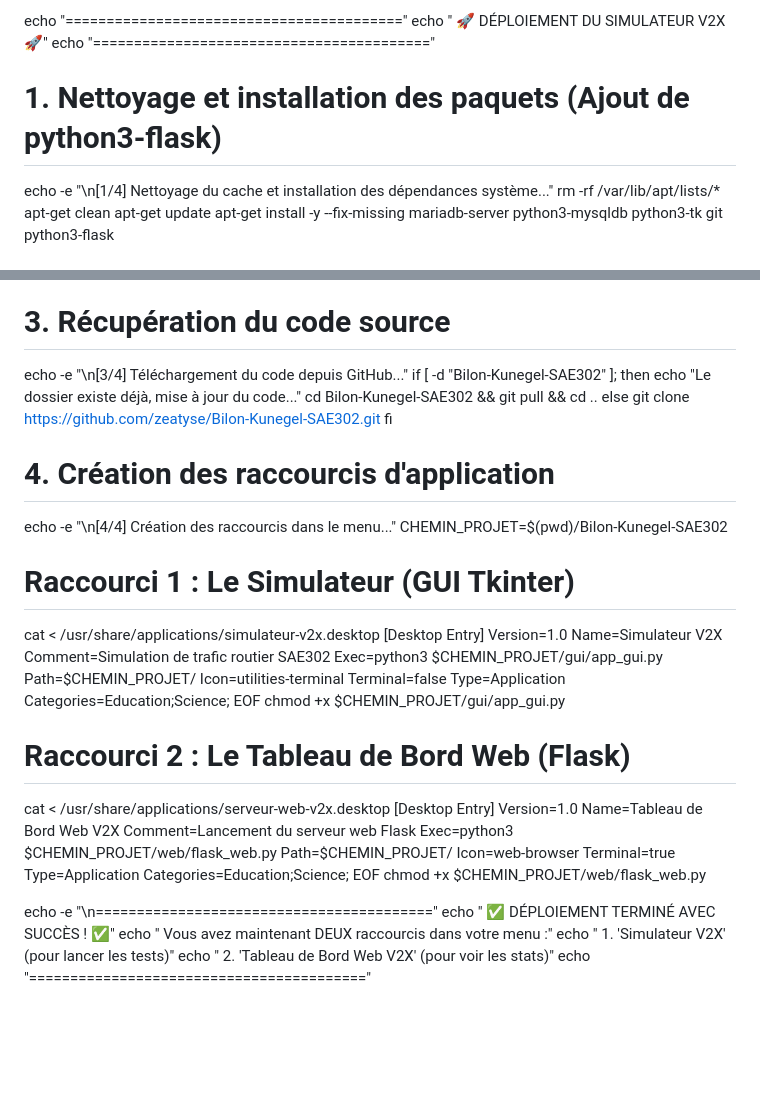
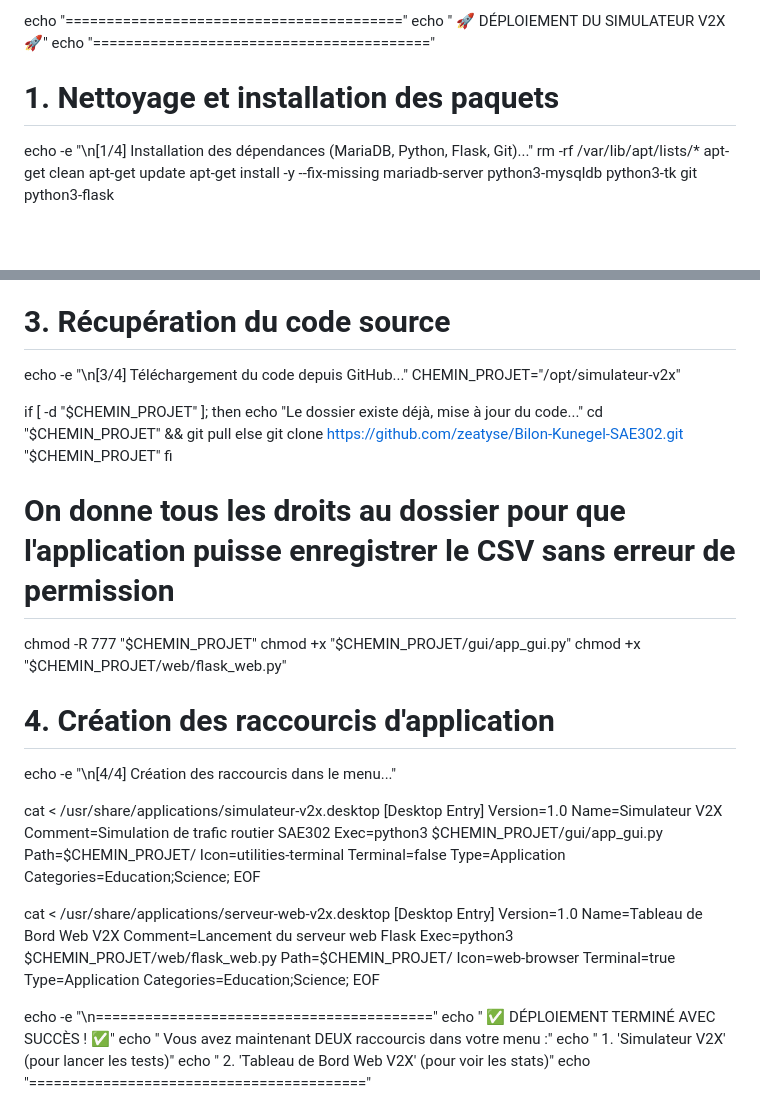
Before and after one commit to zeatyse/Bilon-Kunegel-SAE302, a Markdown page: Readme.md, 2 parts joined by grey strips. Drawn GitHub-style; blank space fills up the shorter version.

```diff
--- a/Readme.md
+++ b/Readme.md
@@ -12,8 +12,8 @@ echo "========================================="
 echo "  🚀 DÉPLOIEMENT DU SIMULATEUR V2X 🚀"
 echo "========================================="
 
-# 1. Nettoyage et installation des paquets (Ajout de python3-flask)
-echo -e "\n[1/4] Nettoyage du cache et installation des dépendances système..."
+# 1. Nettoyage et installation des paquets
+echo -e "\n[1/4] Installation des dépendances (MariaDB, Python, Flask, Git)..."
 rm -rf /var/lib/apt/lists/*
 apt-get clean
 apt-get update
@@ -39,18 +39,23 @@ EOF
 
 # 3. Récupération du code source
 echo -e "\n[3/4] Téléchargement du code depuis GitHub..."
-if [ -d "Bilon-Kunegel-SAE302" ]; then
+CHEMIN_PROJET="/opt/simulateur-v2x"
+
+if [ -d "$CHEMIN_PROJET" ]; then
     echo "Le dossier existe déjà, mise à jour du code..."
-    cd Bilon-Kunegel-SAE302 && git pull && cd ..
+    cd "$CHEMIN_PROJET" && git pull
 else
-    git clone https://github.com/zeatyse/Bilon-Kunegel-SAE302.git
+    git clone https://github.com/zeatyse/Bilon-Kunegel-SAE302.git "$CHEMIN_PROJET"
 fi
+
+# On donne tous les droits au dossier pour que l'application puisse enregistrer le CSV sans erreur de permission
+chmod -R 777 "$CHEMIN_PROJET"
+chmod +x "$CHEMIN_PROJET/gui/app_gui.py"
+chmod +x "$CHEMIN_PROJET/web/flask_web.py"
 
 # 4. Création des raccourcis d'application
 echo -e "\n[4/4] Création des raccourcis dans le menu..."
-CHEMIN_PROJET=$(pwd)/Bilon-Kunegel-SAE302
 
-# Raccourci 1 : Le Simulateur (GUI Tkinter)
 cat <<EOF > /usr/share/applications/simulateur-v2x.desktop
 [Desktop Entry]
 Version=1.0
@@ -63,9 +68,7 @@ Terminal=false
 Type=Application
 Categories=Education;Science;
 EOF
-chmod +x $CHEMIN_PROJET/gui/app_gui.py
 
-# Raccourci 2 : Le Tableau de Bord Web (Flask)
 cat <<EOF > /usr/share/applications/serveur-web-v2x.desktop
 [Desktop Entry]
 Version=1.0
@@ -78,7 +81,6 @@ Terminal=true
 Type=Application
 Categories=Education;Science;
 EOF
-chmod +x $CHEMIN_PROJET/web/flask_web.py
 
 echo -e "\n========================================="
 echo " ✅ DÉPLOIEMENT TERMINÉ AVEC SUCCÈS ! ✅"
```
